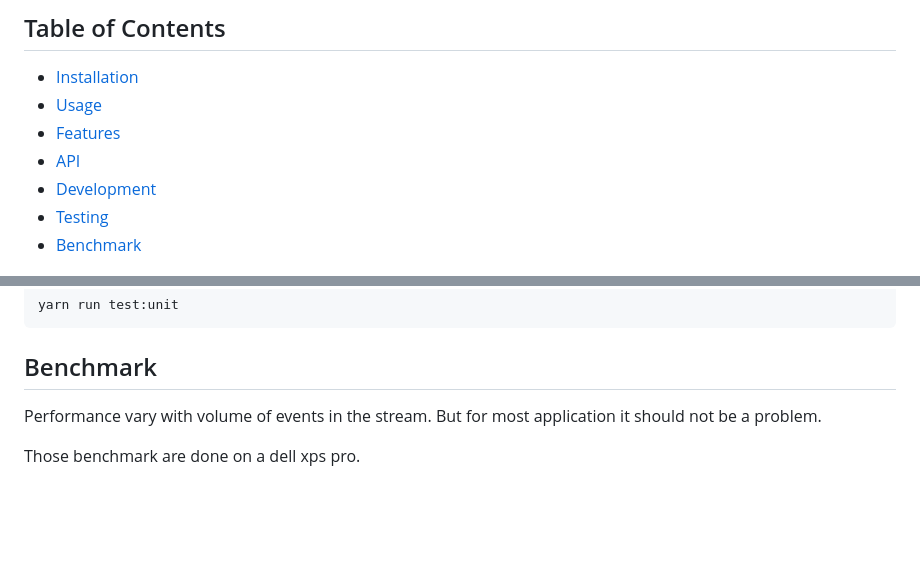
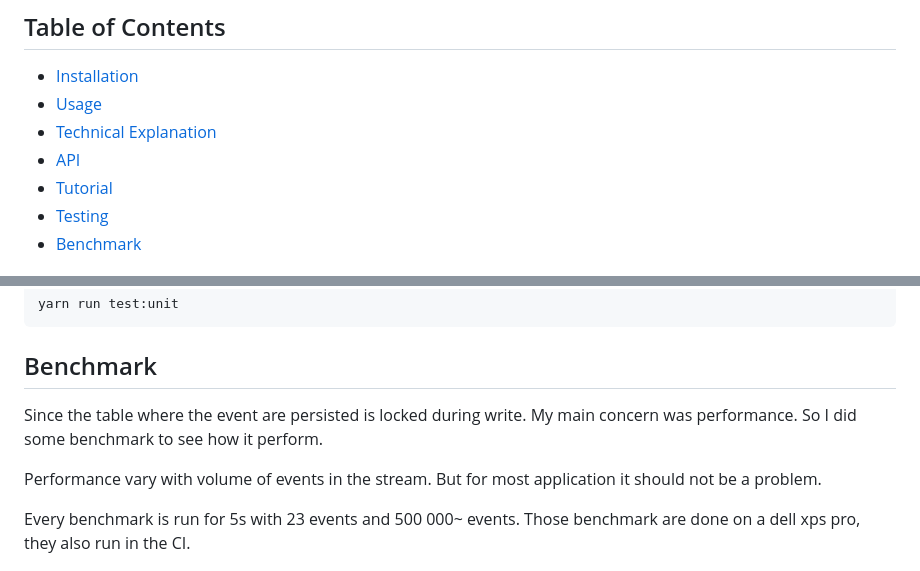
Before and after one commit to Sraleik/sorci, a Markdown page: README.md, 2 parts joined by grey strips. Rendered like a GitHub page; blank space fills up the shorter version.

Commit message:
feat(docs): update readme and tutorial content

```diff
--- a/README.md
+++ b/README.md
@@ -12,9 +12,9 @@ Described by Sara Pellegrini & Milan Savic : https://www.youtube.com/watch?v=0iP
 
 - [Installation](#installation)
 - [Usage](#usage)
-- [Features](#features)
+- [Technical Explanation](#technical-explanation)
 - [API](#api)
-- [Development](#development)
+- [Tutorial](#tutorial)
 - [Testing](#testing)
 - [Benchmark](#benchmark)
 
@@ -127,10 +127,14 @@ yarn run test:unit
 
 ## Benchmark
 
+Since the table where the event are persisted is locked during write.
+My main concern was performance. So I did some benchmark to see how it perform.
+
 Performance vary with volume of events in the stream.
 But for most application it should not be a problem.
 
-Those benchmark are done on a dell xps pro.
+Every benchmark is run for 5s with 23 events and 500 000~ events.
+Those benchmark are done on a dell xps pro, they also run in the CI.
 
 ![plot](./image/benchmark-on-23-events.png)
 
```
Also changed, not shown: pages/tutorial/create-a-command.md (+2 -2 lines).
